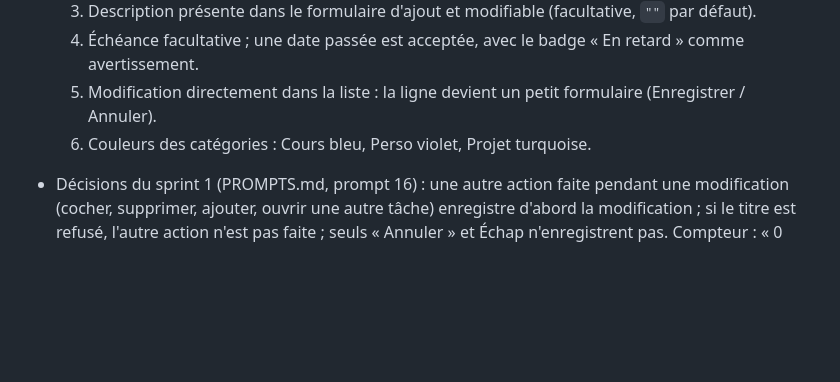
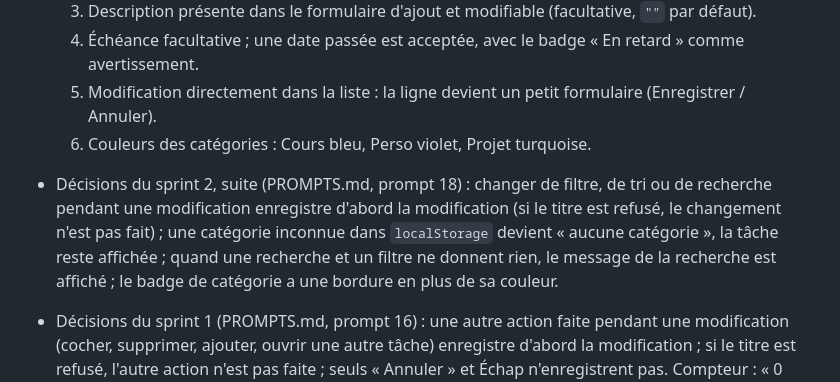
Before and after one commit to M-PROGRAMMATION/taskflow, a Markdown page: CLAUDE.md, the part around the change. GitHub-like rendering; blank space fills up the shorter version.

```diff
--- a/CLAUDE.md
+++ b/CLAUDE.md
@@ -106,6 +106,8 @@ Règles de structure (architecture validée par le binôme, voir PROMPTS.md, pro
   5. Modification directement dans la liste : la ligne devient un petit formulaire (Enregistrer / Annuler).
   6. Couleurs des catégories : Cours bleu, Perso violet, Projet turquoise.
 
+- Décisions du sprint 2, suite (PROMPTS.md, prompt 18) : changer de filtre, de tri ou de recherche pendant une modification enregistre d'abord la modification (si le titre est refusé, le changement n'est pas fait) ; une catégorie inconnue dans `localStorage` devient « aucune catégorie », la tâche reste affichée ; quand une recherche et un filtre ne donnent rien, le message de la recherche est affiché ; le badge de catégorie a une bordure en plus de sa couleur.
+
 - Décisions du sprint 1 (PROMPTS.md, prompt 16) : une autre action faite pendant une modification (cocher, supprimer, ajouter, ouvrir une autre tâche) enregistre d'abord la modification ; si le titre est refusé, l'autre action n'est pas faite ; seuls « Annuler » et Échap n'enregistrent pas. Compteur : « 0 tâche(s) à faire », « 1 tâche à faire », « 3 tâches à faire ». Les tâches illisibles dans `localStorage` sont ignorées une par une.
 
 ## Modèle de données d'une tâche
```
Also changed, not shown: PROMPTS.md (+13 -0 lines), README.md (+4 -1 lines).
